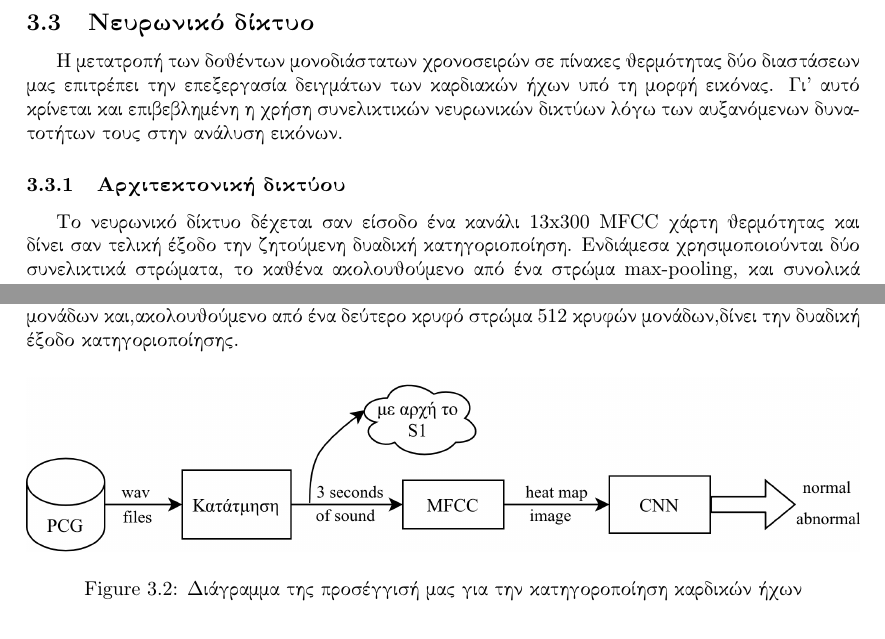
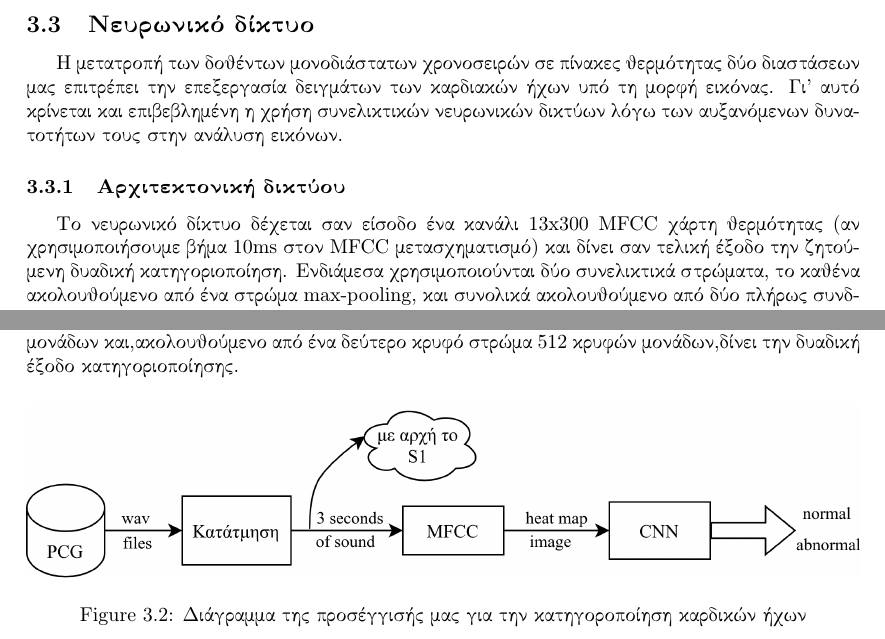
Before and after one commit to johnstef99/tech_of_sound_and_image, a LaTeX document (report/tex/main.tex, which reads report/tex/our_approach.tex): two parts of page 7 of 8, joined at a grey line, cut so that both start at the same text. Compiled offline with pdfLaTeX.

Commit message:
small fixes

```diff
--- a/report/tex/our_approach.tex
+++ b/report/tex/our_approach.tex
@@ -62,10 +62,10 @@
 \subsubsection{Αρχιτεκτονική δικτύου}
 
 Το νευρωνικό δίκτυο δέχεται σαν είσοδο ένα κανάλι 13x300 MFCC χάρτη θερμότητας
-και δίνει σαν τελική έξοδο την ζητούμενη δυαδική κατηγοριοποίηση. Ενδιάμεσα
-χρησιμοποιούνται δύο συνελικτικά στρώματα, το καθένα ακολουθούμενο από ένα
-στρώμα max-pooling, και συνολικά ακολουθούμενο από δύο πλήρως συνδεδεμένα κρυφά
-στρώματα. \par
+(αν χρησιμοποιήσουμε βήμα 10ms στον MFCC μετασχηματισμό) και δίνει σαν τελική
+έξοδο την ζητούμενη δυαδική κατηγοριοποίηση. Ενδιάμεσα χρησιμοποιούνται δύο
+συνελικτικά στρώματα, το καθένα ακολουθούμενο από ένα στρώμα max-pooling, και
+συνολικά ακολουθούμενο από δύο πλήρως συνδεδεμένα κρυφά στρώματα. \par
 
 Το πρώτο συνελικτικό στρώμα μαθαίνει 64 2x20 πυρήνες,χρησιμοποιώντας την τεχνική
 same-padding.  Στη συνέχεια εφαρμόζουμε ένα max-pooling φίλτρο
@@ -84,6 +84,6 @@ same-padding.  Στη συνέχεια εφαρμόζουμε ένα max-pooling
 \begin{figure}[H]
 	\center
 	\includegraphics[width=\textwidth]{hear_sound_classification_diagram.png}
-	\caption{Διάγραμμα της προσέγγισή μας για την κατηγοροποίηση καρδικών ήχων}
+	\caption{Διάγραμμα της προσέγγισής μας για την κατηγοροποίηση καρδικών ήχων}
 	\label{our_approach_diagram}
 \end{figure}
```
